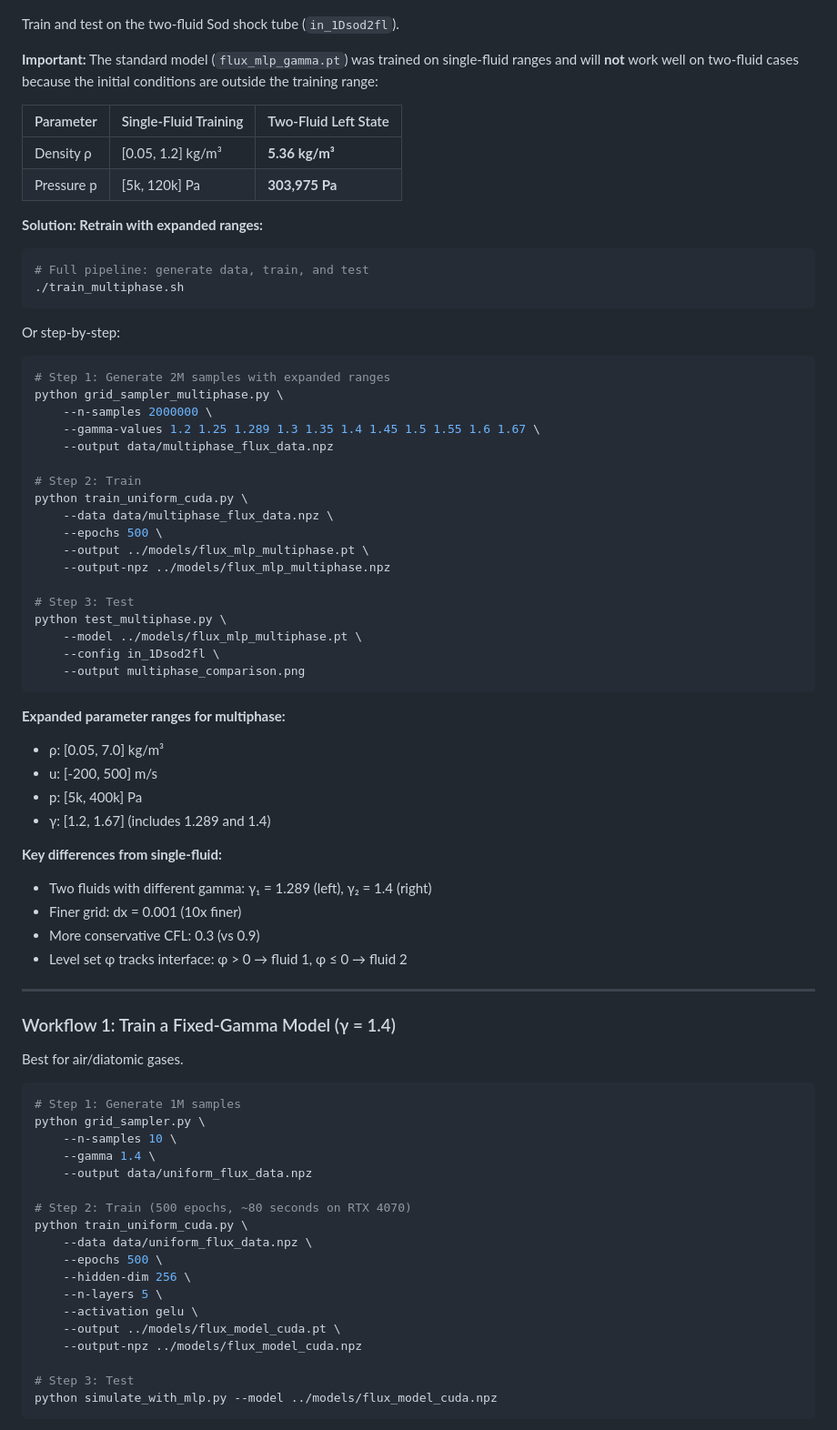
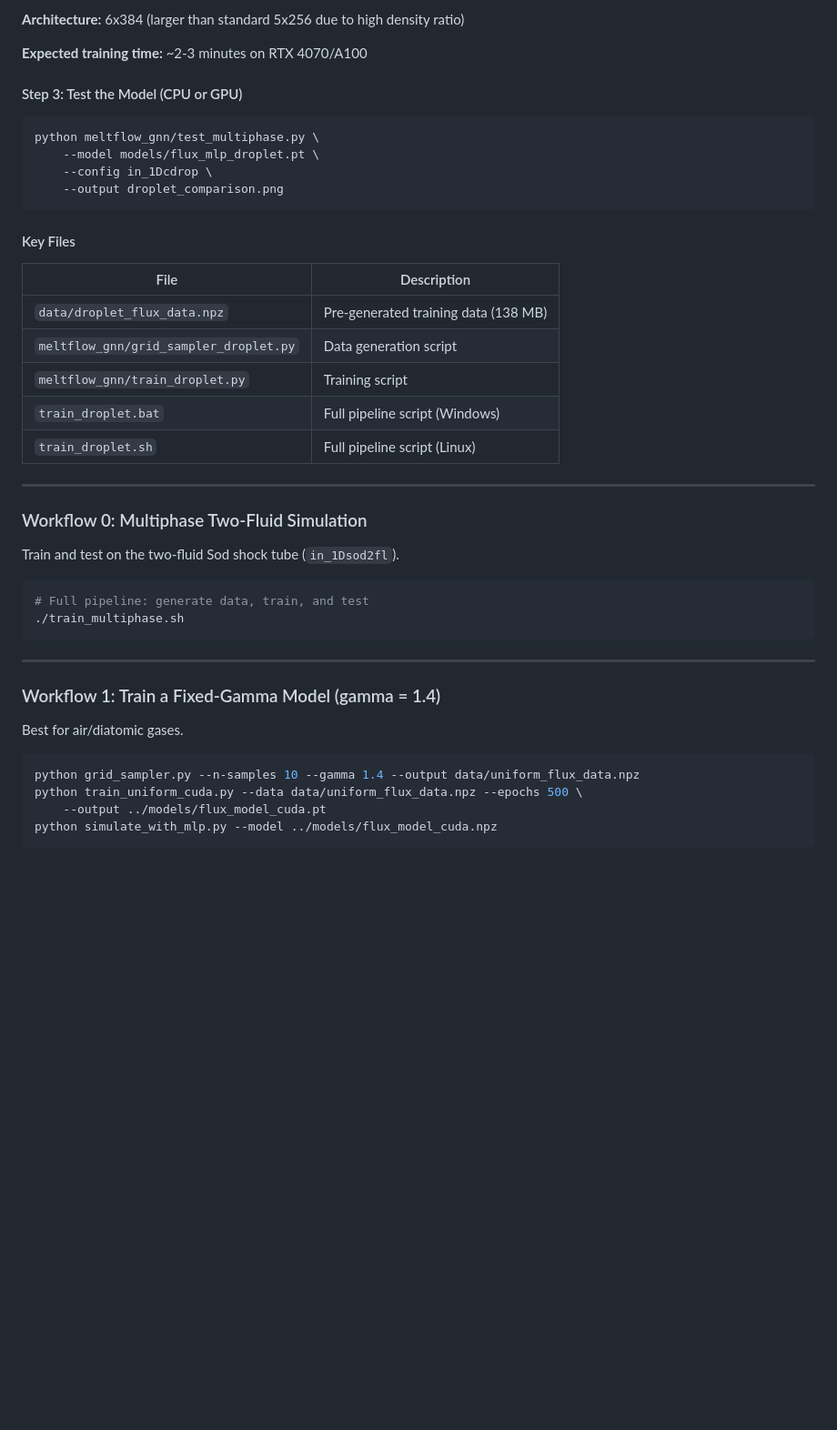
Before and after one commit to drhalftone/LAUMeltFlow, a Markdown page: meltflow_gnn/README.md, the part around one of its changes. Shown at 91% size. Drawn GitHub-style; blank space fills up the shorter version.

````diff
--- a/meltflow_gnn/README.md
+++ b/meltflow_gnn/README.md
@@ -67,77 +99,44 @@ python simulate_with_mlp.py --model ../models/flux_model_cuda.npz
+**Architecture:** 6x384 (larger than standard 5x256 due to high density ratio)
+
+**Expected training time:** ~2-3 minutes on RTX 4070/A100
+
+#### Step 3: Test the Model (CPU or GPU)
+
+```bash
+python meltflow_gnn/test_multiphase.py \
+    --model models/flux_mlp_droplet.pt \
+    --config in_1Dcdrop \
+    --output droplet_comparison.png
+```
+
+#### Key Files
+| File | Description |
+|------|-------------|
+| `data/droplet_flux_data.npz` | Pre-generated training data (138 MB) |
+| `meltflow_gnn/grid_sampler_droplet.py` | Data generation script |
+| `meltflow_gnn/train_droplet.py` | Training script |
+| `train_droplet.bat` | Full pipeline script (Windows) |
+| `train_droplet.sh` | Full pipeline script (Linux) |
+
+---
+
+### Workflow 0: Multiphase Two-Fluid Simulation
 
 Train and test on the two-fluid Sod shock tube (`in_1Dsod2fl`).
-
-**Important:** The standard model (`flux_mlp_gamma.pt`) was trained on single-fluid ranges and will **not** work well on two-fluid cases because the initial conditions are outside the training range:
-
-| Parameter | Single-Fluid Training | Two-Fluid Left State |
-|-----------|----------------------|---------------------|
-| Density ρ | [0.05, 1.2] kg/m³ | **5.36 kg/m³** |
-| Pressure p | [5k, 120k] Pa | **303,975 Pa** |
-
-**Solution: Retrain with expanded ranges:**
 
 ```bash
 # Full pipeline: generate data, train, and test
 ./train_multiphase.sh
 ```
 
-Or step-by-step:
-
-```bash
-# Step 1: Generate 2M samples with expanded ranges
-python grid_sampler_multiphase.py \
-    --n-samples 2000000 \
-    --gamma-values 1.2 1.25 1.289 1.3 1.35 1.4 1.45 1.5 1.55 1.6 1.67 \
-    --output data/multiphase_flux_data.npz
-
-# Step 2: Train
-python train_uniform_cuda.py \
-    --data data/multiphase_flux_data.npz \
-    --epochs 500 \
-    --output ../models/flux_mlp_multiphase.pt \
-    --output-npz ../models/flux_mlp_multiphase.npz
-
-# Step 3: Test
-python test_multiphase.py \
-    --model ../models/flux_mlp_multiphase.pt \
-    --config in_1Dsod2fl \
-    --output multiphase_comparison.png
-```
-
-**Expanded parameter ranges for multiphase:**
-- ρ: [0.05, 7.0] kg/m³
-- u: [-200, 500] m/s
-- p: [5k, 400k] Pa
-- γ: [1.2, 1.67] (includes 1.289 and 1.4)
-
-**Key differences from single-fluid:**
-- Two fluids with different gamma: γ₁ = 1.289 (left), γ₂ = 1.4 (right)
-- Finer grid: dx = 0.001 (10x finer)
-- More conservative CFL: 0.3 (vs 0.9)
-- Level set φ tracks interface: φ > 0 → fluid 1, φ ≤ 0 → fluid 2
-
 ---
 
-### Workflow 1: Train a Fixed-Gamma Model (γ = 1.4)
+### Workflow 1: Train a Fixed-Gamma Model (gamma = 1.4)
 
 Best for air/diatomic gases.
 
 ```bash
-# Step 1: Generate 1M samples
-python grid_sampler.py \
-    --n-samples 10 \
-    --gamma 1.4 \
-    --output data/uniform_flux_data.npz
-
-# Step 2: Train (500 epochs, ~80 seconds on RTX 4070)
-python train_uniform_cuda.py \
-    --data data/uniform_flux_data.npz \
-    --epochs 500 \
-    --hidden-dim 256 \
-    --n-layers 5 \
-    --activation gelu \
-    --output ../models/flux_model_cuda.pt \
-    --output-npz ../models/flux_model_cuda.npz
-
-# Step 3: Test
+python grid_sampler.py --n-samples 10 --gamma 1.4 --output data/uniform_flux_data.npz
+python train_uniform_cuda.py --data data/uniform_flux_data.npz --epochs 500 \
+    --output ../models/flux_model_cuda.pt
 python simulate_with_mlp.py --model ../models/flux_model_cuda.npz
````
Also changed, not shown: other parts of meltflow_gnn/README.md (+77 -150 lines).
